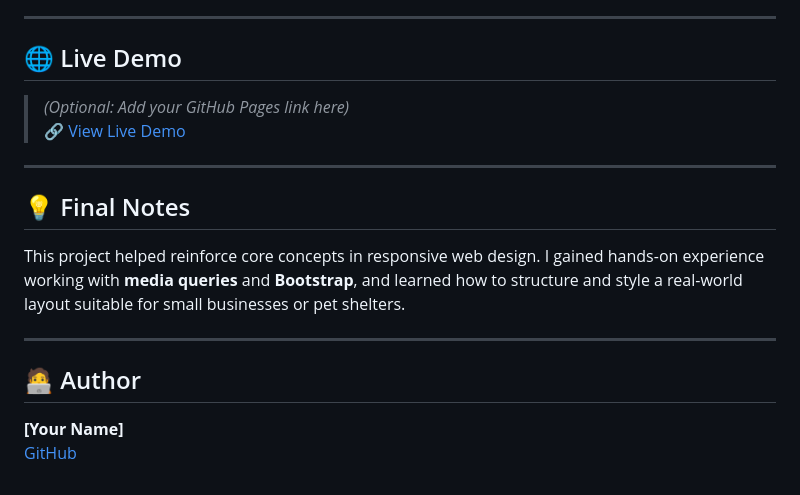
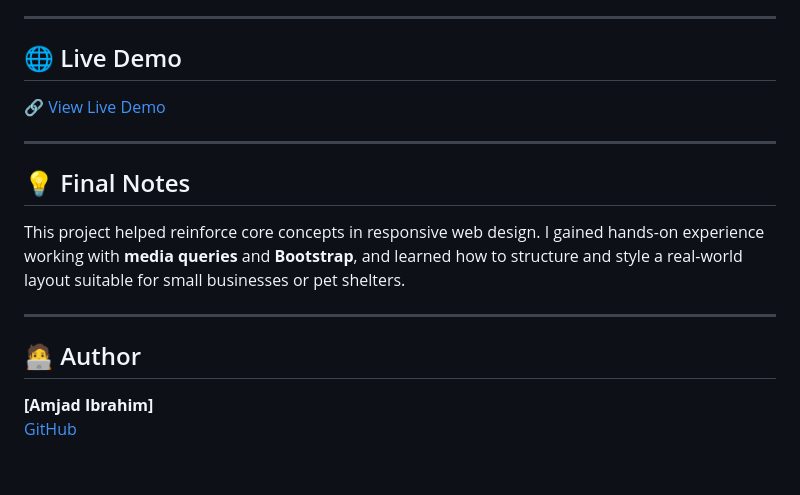
Before and after one commit to AmjadIbrahim1/Pets_Market, a Markdown page: README.md, the part around the change. Drawn GitHub-style.

```diff
--- a/README.md
+++ b/README.md
@@ -84,7 +84,6 @@ Pet-Store/
 
 ## 🌐 Live Demo
 
-> *(Optional: Add your GitHub Pages link here)*
 🔗 [View Live Demo](https://amjadibrahim1.github.io/Pets_Market/)
 
 ---
@@ -97,5 +96,5 @@ This project helped reinforce core concepts in responsive web design. I gained h
 
 ## 🧑‍💻 Author
 
-**[Your Name]**
+**[Amjad Ibrahim]**
 [GitHub](https://github.com/amjadibrahim1)
```
